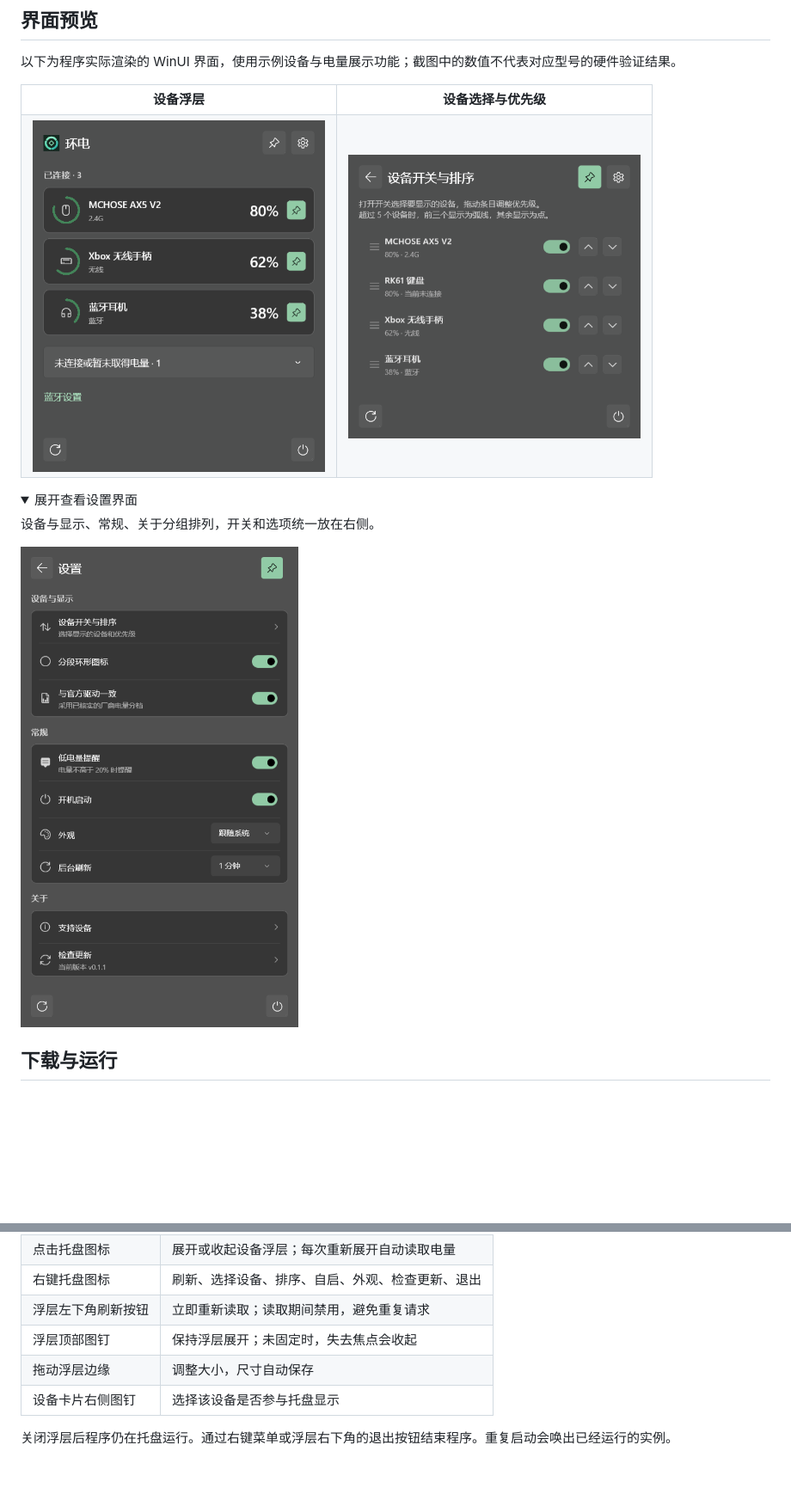
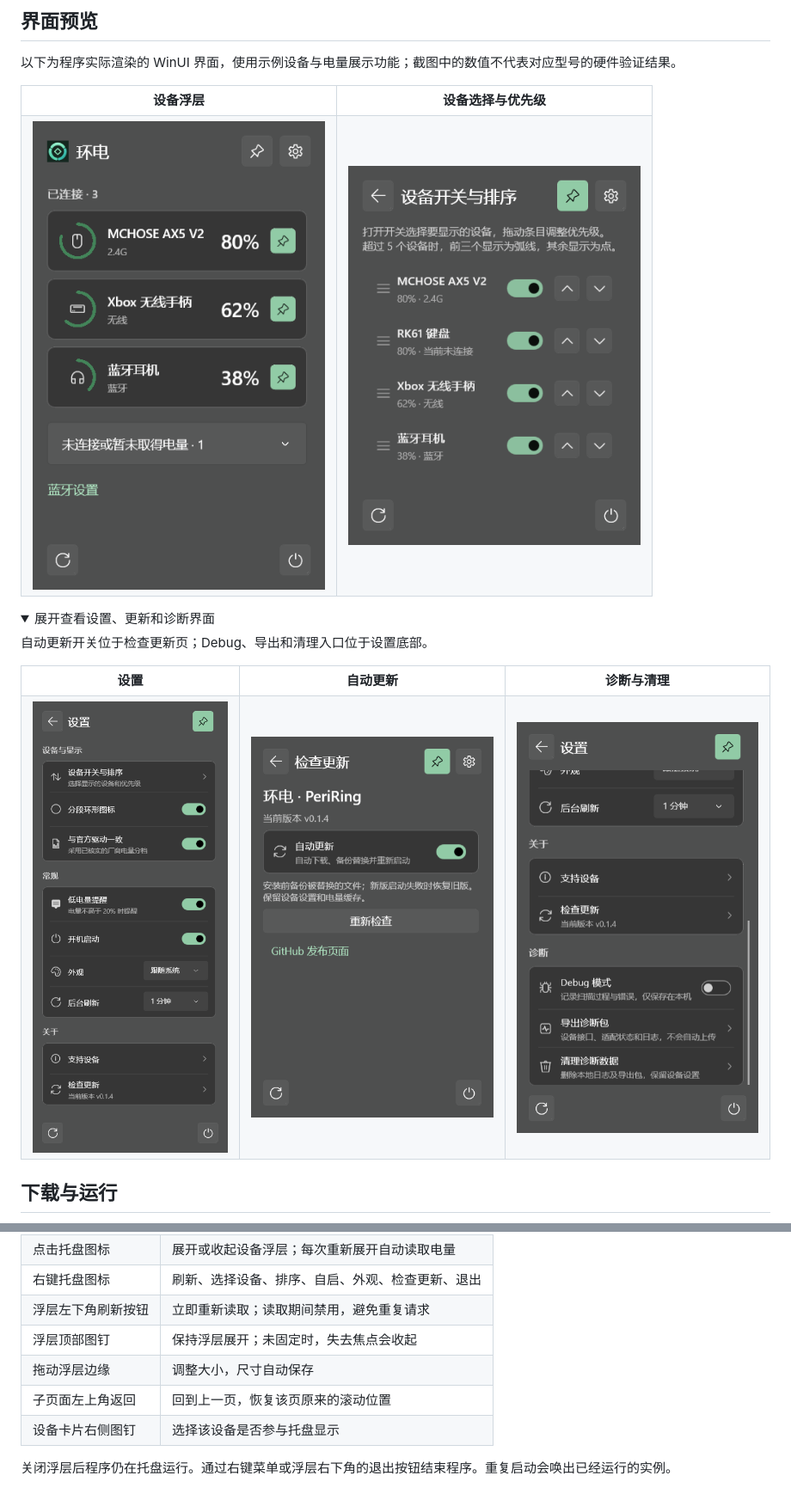
Before and after one commit to echoinzephyr/PeriRing, a Markdown page: README.md, 2 parts joined by grey strips. Shown at 86% size. GitHub-like rendering; pictures changed too: docs/images/device-order.png, docs/images/devices.png, docs/images/diagnostics.png (added); folded sections open; blank space fills up the shorter version.

```diff
--- a/README.md
+++ b/README.md
@@ -21,9 +21,16 @@
 </table>
 
 <details>
-  <summary>展开查看设置界面</summary>
-  <p>设备与显示、常规、关于分组排列，开关和选项统一放在右侧。</p>
-  <img src="docs/images/settings.png" width="420" alt="紧凑分组设置：图标、电量规则、提醒、自启、外观与后台刷新">
+  <summary>展开查看设置、更新和诊断界面</summary>
+  <p>自动更新开关位于检查更新页；Debug、导出和清理入口位于设置底部。</p>
+  <table>
+    <tr><th>设置</th><th>自动更新</th><th>诊断与清理</th></tr>
+    <tr>
+      <td valign="top"><img src="docs/images/settings.png" width="300" alt="紧凑分组设置及页面返回"></td>
+      <td valign="top"><img src="docs/images/updates.png" width="300" alt="自动更新开关、校验安装与启动失败回退说明"></td>
+      <td valign="top"><img src="docs/images/diagnostics.png" width="300" alt="Debug 开关、导出诊断包与清理诊断数据"></td>
+    </tr>
+  </table>
 </details>
 
 ## 下载与运行
@@ -52,6 +59,7 @@
 | 浮层左下角刷新按钮 | 立即重新读取；读取期间禁用，避免重复请求 |
 | 浮层顶部图钉 | 保持浮层展开；未固定时，失去焦点会收起 |
 | 拖动浮层边缘 | 调整大小，尺寸自动保存 |
+| 子页面左上角返回 | 回到上一页，恢复该页原来的滚动位置 |
 | 设备卡片右侧图钉 | 选择该设备是否参与托盘显示 |
 
 关闭浮层后程序仍在托盘运行。通过右键菜单或浮层右下角的退出按钮结束程序。重复启动会唤出已经运行的实例。
```
Also changed, not shown: other parts of README.md (+31 -19 lines), CHANGELOG.md (+9 -0 lines), SUPPORTED-DEVICES.md (+1 -1 lines), 5 other files.
